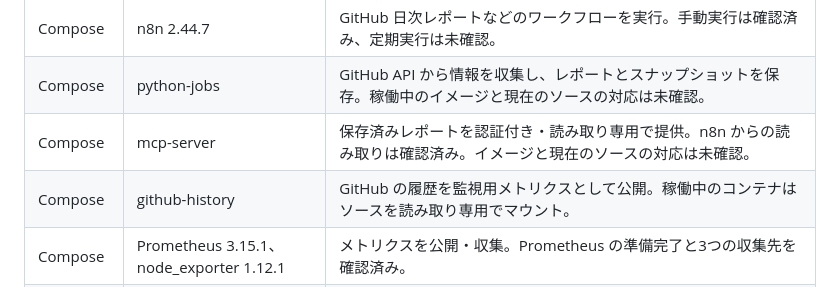
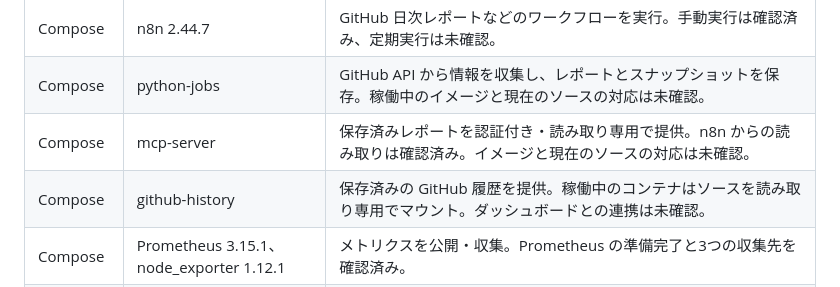
Before and after one commit to moruku36/home-ai-engineering-lab, a Markdown page: README.ja.md, the part around one of its changes. Rendered like a GitHub page.

```diff
--- a/README.ja.md
+++ b/README.ja.md
@@ -57,7 +56,7 @@ Workbench と REA は独立したツールで、相互連携は未実装です
 | Compose | n8n 2.44.7 | GitHub 日次レポートなどのワークフローを実行。手動実行は確認済み、定期実行は未確認。 |
 | Compose | python-jobs | GitHub API から情報を収集し、レポートとスナップショットを保存。稼働中のイメージと現在のソースの対応は未確認。 |
 | Compose | mcp-server | 保存済みレポートを認証付き・読み取り専用で提供。n8n からの読み取りは確認済み。イメージと現在のソースの対応は未確認。 |
-| Compose | github-history | GitHub の履歴を監視用メトリクスとして公開。稼働中のコンテナはソースを読み取り専用でマウント。 |
+| Compose | github-history | 保存済みの GitHub 履歴を提供。稼働中のコンテナはソースを読み取り専用でマウント。ダッシュボードとの連携は未確認。 |
 | Compose | Prometheus 3.15.1、node_exporter 1.12.1 | メトリクスを公開・収集。Prometheus の準備完了と3つの収集先を確認済み。 |
 | Compose | Grafana 12.4.14 | メトリクスを問い合わせ、可視化。API でデータベースの正常応答を確認済み。ブラウザでの表示は未確認。 |
 | Compose | Uptime Kuma 2.5.6 | サービスの死活を監視。通知配送と収集ジョブの Push は未確認または未設定。 |
```
Also changed, not shown: other parts of README.ja.md (+1 -2 lines), README.md (+3 -4 lines).
